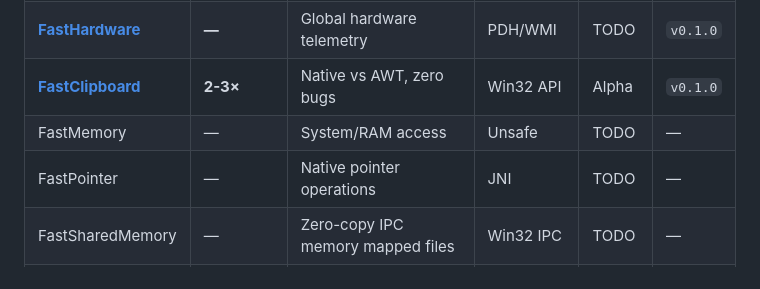
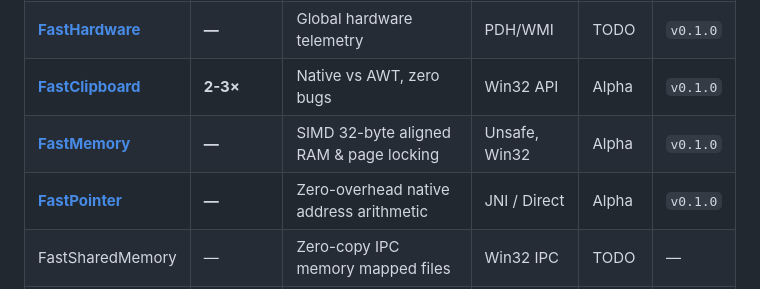
Before and after one commit to andrestubbe/FastJava, a Markdown page: README.md, the part around the change. Drawn GitHub-style.

Commit message:
docs: link FastMemory and FastPointer in README.md

```diff
--- a/README.md
+++ b/README.md
@@ -103,8 +103,8 @@ A unified directory of all FastJava modules. Categorized by functional domain, i
 | **[FastCore](https://github.com/andrestubbe/fastcore)** | **—** | Cross-platform DLL loader | JNI Loader | Alpha | `v0.1.0` |
 | **[FastHardware](https://github.com/andrestubbe/FastHardware)** | **—** | Global hardware telemetry | PDH/WMI | TODO | `v0.1.0` |
 | **[FastClipboard](https://github.com/andrestubbe/fastclipboard)** | **2-3×** | Native vs AWT, zero bugs | Win32 API | Alpha | `v0.1.0` |
-| FastMemory | — | System/RAM access | Unsafe | TODO | — |
-| FastPointer | — | Native pointer operations | JNI | TODO | — |
+| **[FastMemory](https://github.com/andrestubbe/FastMemory)** | **—** | SIMD 32-byte aligned RAM & page locking | Unsafe, Win32 | Alpha | `v0.1.0` |
+| **[FastPointer](https://github.com/andrestubbe/FastPointer)** | **—** | Zero-overhead native address arithmetic | JNI / Direct | Alpha | `v0.1.0` |
 | FastSharedMemory | — | Zero-copy IPC memory mapped files | Win32 IPC | TODO | — |
 | FastSIMD | — | Hardware SIMD vectorization | AVX2, NEON | TODO | — |
 
```
